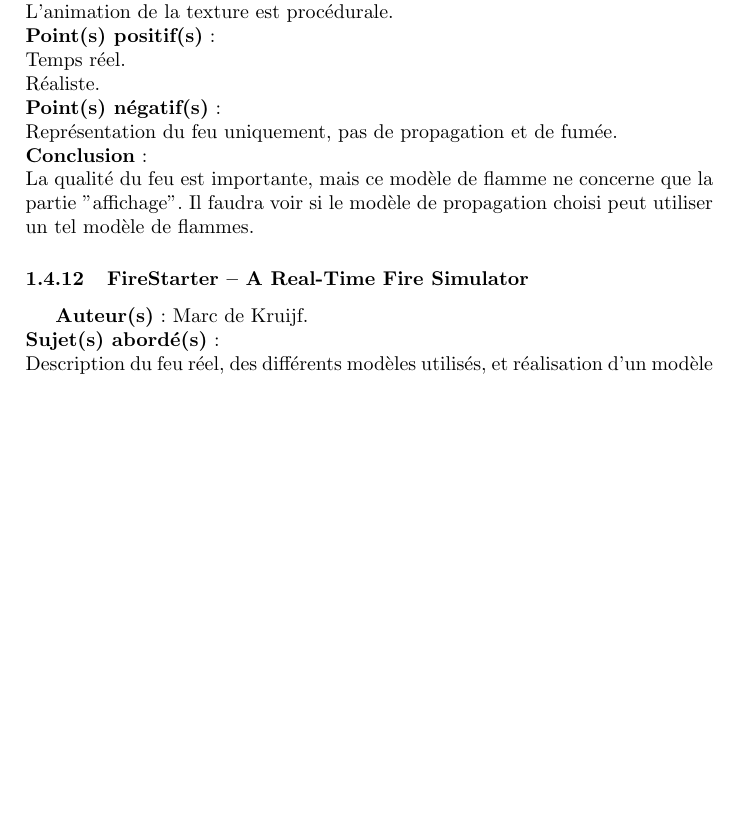
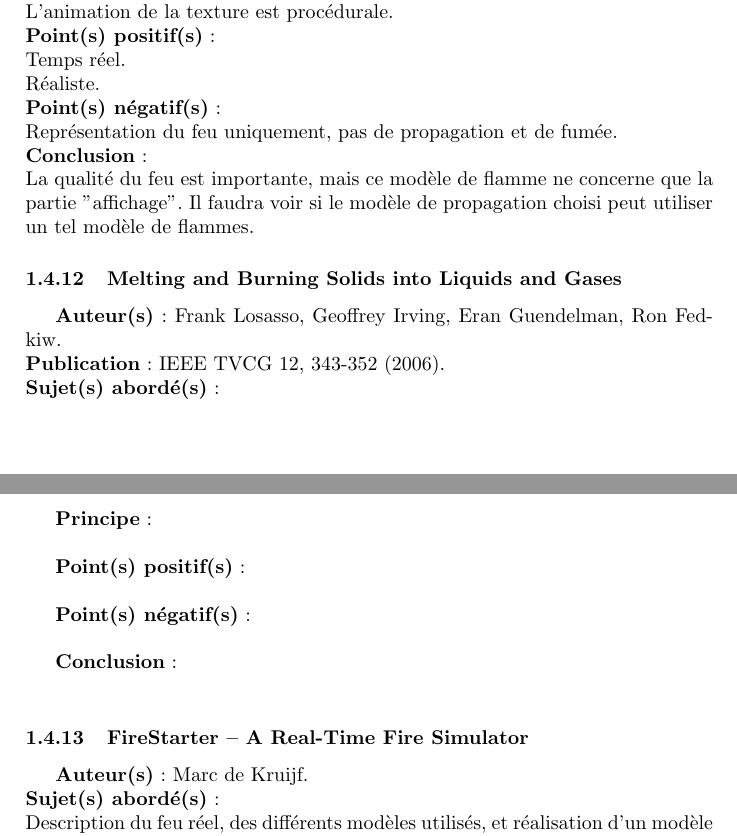
Before and after one commit to baupetit/FireMonkeys, a LaTeX document (Documentation/Publication/FireMonkeys.tex): part of page 7 of 9 before the commit and two parts of pages 7 and 8 of 9 after it, the two joined at a grey line, cut so that both start at the same text, the shorter picture padded with empty space. Compiled offline with pdfLaTeX.

```diff
--- a/Documentation/Publication/FireMonkeys.tex
+++ b/Documentation/Publication/FireMonkeys.tex
@@ -262,6 +262,22 @@
 	La qualité du feu est importante, mais ce modèle de flamme ne concerne que la partie "affichage". Il faudra voir si le modèle de propagation choisi peut utiliser un tel modèle de flammes.
 
 
+\subsubsection{Melting and Burning Solids into Liquids and Gases}
+\textbf{Auteur(s)} : Frank Losasso, Geoffrey Irving, Eran Guendelman, Ron Fedkiw.\\
+\textbf{Publication} : IEEE TVCG 12, 343-352 (2006).\\
+\textbf{Sujet(s) abordé(s)} : \\
+
+\textbf{Principe} :\\
+
+\textbf{Point(s) positif(s)} :\\
+
+\textbf{Point(s) négatif(s)} :\\
+
+\textbf{Conclusion} :\\
+
+
+
+
 
 \subsubsection{FireStarter – A Real-Time Fire Simulator}
 \textbf{Auteur(s)} : Marc de Kruijf.\\
```
Also changed, not shown: Papers/3DTexturesAndPixelShaders.pdf (added), Papers/Real-Time_Marching_Cubes_on_the_Vertex_Shader__EG_2005_.pdf (added), 4 other files.
